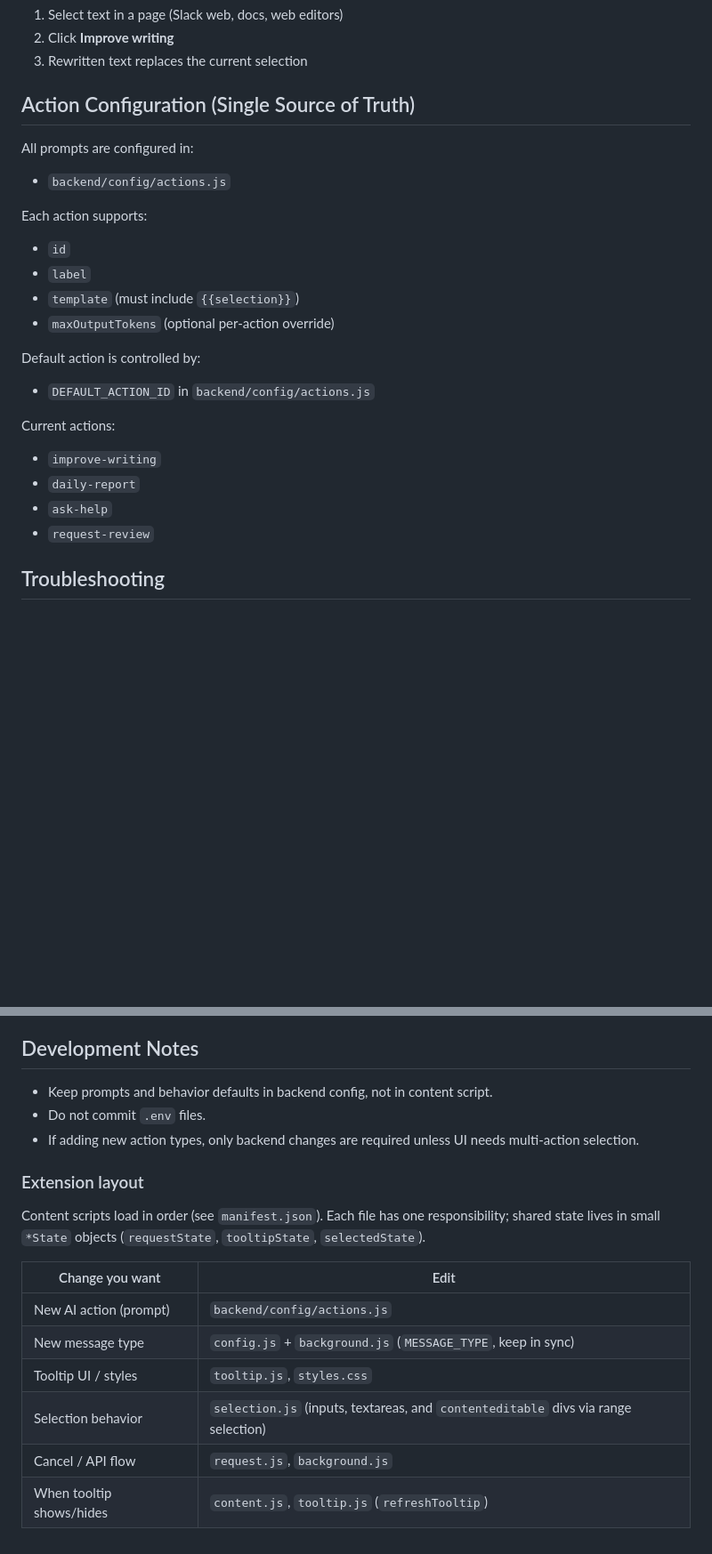
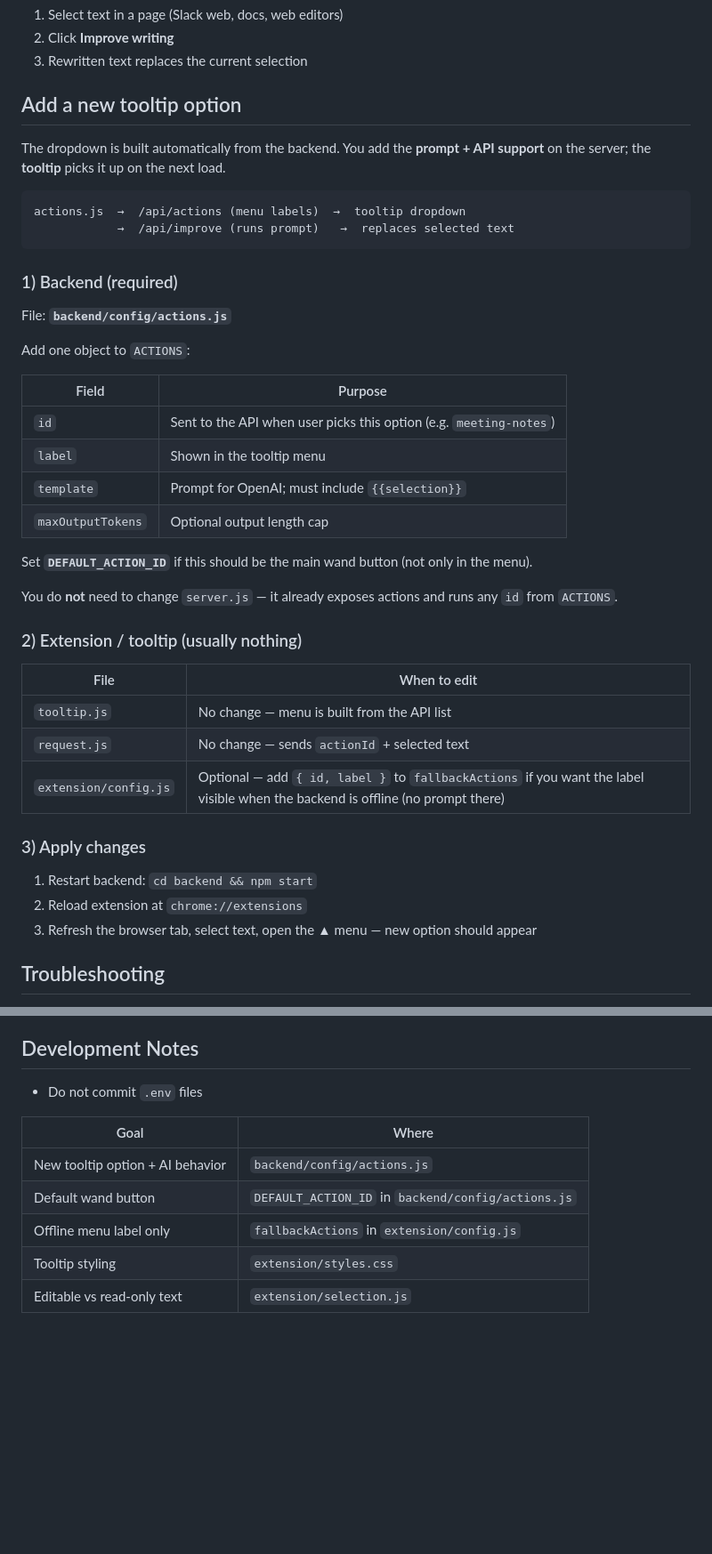
Before and after one commit to EstebanRend/ai-writing-extension, a Markdown page: README.md, 2 parts joined by grey strips. Shown at 89% size. GitHub-like rendering; blank space fills up the shorter version.

Commit message:
feat: add tooltip option for new actions in README
- Updated README to include instructions for adding a new tooltip option linked to backend actions.
- Clarified the configuration process for new actions in `backend/config/actions.js`.
- Provided detailed steps for applying changes and ensuring the tooltip reflects new options.

````diff
--- a/README.md
+++ b/README.md
@@ -70,29 +70,45 @@ Backend running on http://localhost:3000
 2. Click **Improve writing**
 3. Rewritten text replaces the current selection
 
-## Action Configuration (Single Source of Truth)
+## Add a new tooltip option
 
-All prompts are configured in:
+The dropdown is built automatically from the backend. You add the **prompt + API support** on the server; the **tooltip** picks it up on the next load.
 
-- `backend/config/actions.js`
+```text
+actions.js  →  /api/actions (menu labels)  →  tooltip dropdown
+            →  /api/improve (runs prompt)   →  replaces selected text
+```
 
-Each action supports:
+### 1) Backend (required)
 
-- `id`
-- `label`
-- `template` (must include `{{selection}}`)
-- `maxOutputTokens` (optional per-action override)
+File: **`backend/config/actions.js`**
 
-Default action is controlled by:
+Add one object to `ACTIONS`:
 
-- `DEFAULT_ACTION_ID` in `backend/config/actions.js`
+| Field | Purpose |
+|-------|---------|
+| `id` | Sent to the API when user picks this option (e.g. `meeting-notes`) |
+| `label` | Shown in the tooltip menu |
+| `template` | Prompt for OpenAI; must include `{{selection}}` |
+| `maxOutputTokens` | Optional output length cap |
 
-Current actions:
+Set **`DEFAULT_ACTION_ID`** if this should be the main wand button (not only in the menu).
 
-- `improve-writing`
-- `daily-report`
-- `ask-help`
-- `request-review`
+You do **not** need to change `server.js` — it already exposes actions and runs any `id` from `ACTIONS`.
+
+### 2) Extension / tooltip (usually nothing)
+
+| File | When to edit |
+|------|----------------|
+| `tooltip.js` | No change — menu is built from the API list |
+| `request.js` | No change — sends `actionId` + selected text |
+| `extension/config.js` | Optional — add `{ id, label }` to `fallbackActions` if you want the label visible when the backend is offline (no prompt there) |
+
+### 3) Apply changes
+
+1. Restart backend: `cd backend && npm start`
+2. Reload extension at `chrome://extensions`
+3. Refresh the browser tab, select text, open the **▲** menu — new option should appear
 
 ## Troubleshooting
 
@@ -111,19 +127,12 @@ Current actions:
 
 ## Development Notes
 
-- Keep prompts and behavior defaults in backend config, not in content script.
-- Do not commit `.env` files.
-- If adding new action types, only backend changes are required unless UI needs multi-action selection.
+- Do not commit `.env` files
 
-### Extension layout
-
-Content scripts load in order (see `manifest.json`). Each file has one responsibility; shared state lives in small `*State` objects (`requestState`, `tooltipState`, `selectedState`).
-
-| Change you want | Edit |
-|-----------------|------|
-| New AI action (prompt) | `backend/config/actions.js` |
-| New message type | `config.js` + `background.js` (`MESSAGE_TYPE`, keep in sync) |
-| Tooltip UI / styles | `tooltip.js`, `styles.css` |
-| Selection behavior | `selection.js` (inputs, textareas, and `contenteditable` divs via range selection) |
-| Cancel / API flow | `request.js`, `background.js` |
-| When tooltip shows/hides | `content.js`, `tooltip.js` (`refreshTooltip`) |
+| Goal | Where |
+|------|--------|
+| New tooltip option + AI behavior | `backend/config/actions.js` |
+| Default wand button | `DEFAULT_ACTION_ID` in `backend/config/actions.js` |
+| Offline menu label only | `fallbackActions` in `extension/config.js` |
+| Tooltip styling | `extension/styles.css` |
+| Editable vs read-only text | `extension/selection.js` |
````
